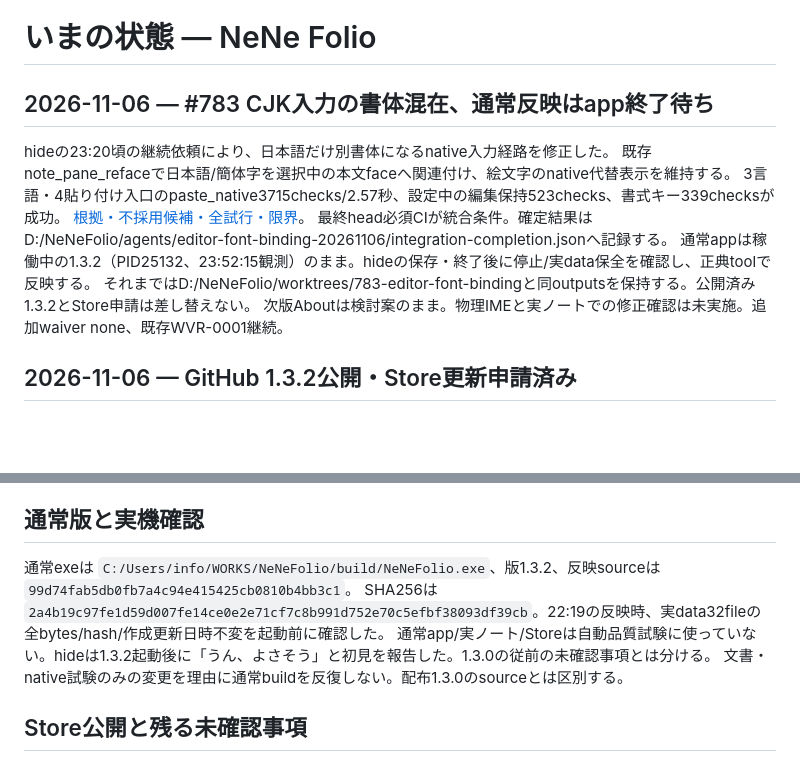
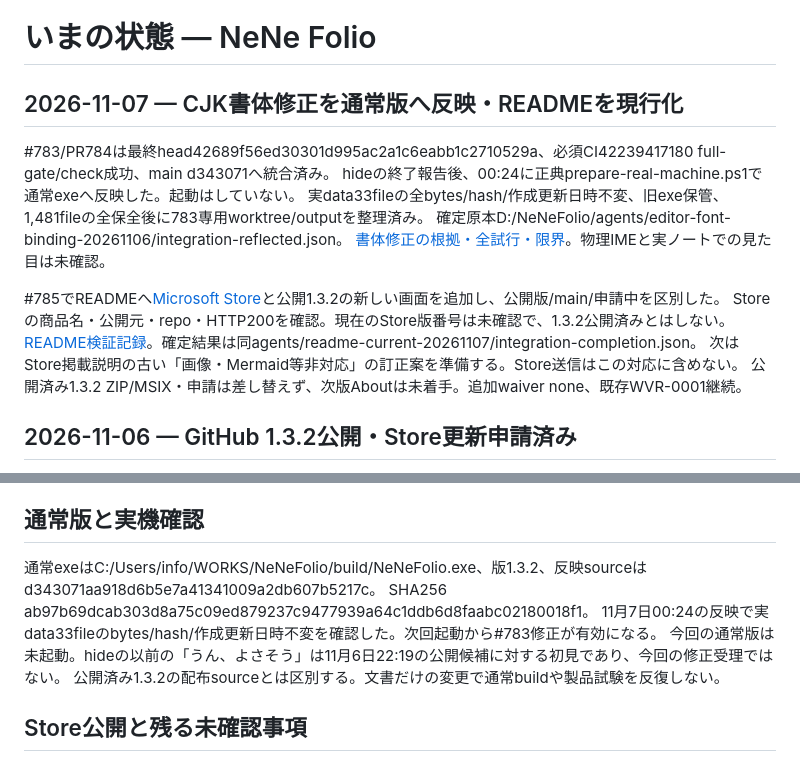
Before and after one commit to hideyukiMORI/nene-folio, a Markdown page: docs/todo/current.md, 2 parts joined by grey strips. GitHub-like rendering; blank space fills up the shorter version.

```diff
--- a/docs/todo/current.md
+++ b/docs/todo/current.md
@@ -1,15 +1,18 @@
 # いまの状態 — NeNe Folio
 
-## 2026-11-06 — #783 CJK入力の書体混在、通常反映はapp終了待ち
+## 2026-11-07 — CJK書体修正を通常版へ反映・READMEを現行化
 
-hideの23:20頃の継続依頼により、日本語だけ別書体になるnative入力経路を修正した。
-既存note_pane_refaceで日本語/簡体字を選択中の本文faceへ関連付け、絵文字のnative代替表示を維持する。
-3言語・4貼り付け入口のpaste_native3715checks/2.57秒、設定中の編集保持523checks、書式キー339checksが成功。
-[根拠・不採用候補・全試行・限界](../quality/2026-11-06-editor-font-binding.md)。
-最終head必須CIが統合条件。確定結果はD:/NeNeFolio/agents/editor-font-binding-20261106/integration-completion.jsonへ記録する。
-通常appは稼働中の1.3.2（PID25132、23:52:15観測）のまま。hideの保存・終了後に停止/実data保全を確認し、正典toolで反映する。
-それまではD:/NeNeFolio/worktrees/783-editor-font-bindingと同outputsを保持する。公開済み1.3.2とStore申請は差し替えない。
-次版Aboutは検討案のまま。物理IMEと実ノートでの修正確認は未実施。追加waiver none、既存WVR-0001継続。
+#783/PR784は最終head42689f56ed30301d995ac2a1c6eabb1c2710529a、必須CI42239417180 full-gate/check成功、main d343071へ統合済み。
+hideの終了報告後、00:24に正典prepare-real-machine.ps1で通常exeへ反映した。起動はしていない。
+実data33fileの全bytes/hash/作成更新日時不変、旧exe保管、1,481fileの全保全後に783専用worktree/outputを整理済み。
+確定原本D:/NeNeFolio/agents/editor-font-binding-20261106/integration-reflected.json。
+[書体修正の根拠・全試行・限界](../quality/2026-11-06-editor-font-binding.md)。物理IMEと実ノートでの見た目は未確認。
+
+#785でREADMEへ[Microsoft Store](https://apps.microsoft.com/detail/9PCHS225SWBX)と公開1.3.2の新しい画面を追加し、公開版/main/申請中を区別した。
+Storeの商品名・公開元・repo・HTTP200を確認。現在のStore版番号は未確認で、1.3.2公開済みとはしない。
+[README検証記録](../quality/2026-11-07-readme-current.md)。確定結果は同agents/readme-current-20261107/integration-completion.json。
+次はStore掲載説明の古い「画像・Mermaid等非対応」の訂正案を準備する。Store送信はこの対応に含めない。
+公開済み1.3.2 ZIP/MSIX・申請は差し替えず、次版Aboutは未着手。追加waiver none、既存WVR-0001継続。
 
 ## 2026-11-06 — GitHub 1.3.2公開・Store更新申請済み
 
@@ -58,10 +61,11 @@ Windows版は1.3.1.0。正規ZIP/MSIX生成、専用コピーでの起動・設
 
 ## 通常版と実機確認
 
-通常exeは `C:/Users/info/WORKS/NeNeFolio/build/NeNeFolio.exe`、版1.3.2、反映sourceは `99d74fab5db0fb7a4c94e415425cb0810b4bb3c1`。
-SHA256は `2a4b19c97fe1d59d007fe14ce0e2e71cf7c8b991d752e70c5efbf38093df39cb`。22:19の反映時、実data32fileの全bytes/hash/作成更新日時不変を起動前に確認した。
-通常app/実ノート/Storeは自動品質試験に使っていない。hideは1.3.2起動後に「うん、よさそう」と初見を報告した。1.3.0の従前の未確認事項とは分ける。
-文書・native試験のみの変更を理由に通常buildを反復しない。配布1.3.0のsourceとは区別する。
+通常exeはC:/Users/info/WORKS/NeNeFolio/build/NeNeFolio.exe、版1.3.2、反映sourceはd343071aa918d6b5e7a41341009a2db607b5217c。
+SHA256 ab97b69dcab303d8a75c09ed879237c9477939a64c1ddb6d8faabc02180018f1。
+11月7日00:24の反映で実data33fileのbytes/hash/作成更新日時不変を確認した。次回起動から#783修正が有効になる。
+今回の通常版は未起動。hideの以前の「うん、よさそう」は11月6日22:19の公開候補に対する初見であり、今回の修正受理ではない。
+公開済み1.3.2の配布sourceとは区別する。文書だけの変更で通常buildや製品試験を反復しない。
 
 ## Store公開と残る未確認事項
 
```
Also changed, not shown: README.md (+15 -6 lines), docs/handoffs/2026-11-07.md (added, +20 -0 lines), docs/quality/2026-11-06-editor-font-binding.md (+9 -0 lines), docs/quality/2026-11-07-readme-current.md (added, +50 -0 lines), docs/reports/2026-11-07.md (added, +20 -0 lines), docs/images/1.3.2-main.png (added), docs/images/1.3.2-themes.png (added).
